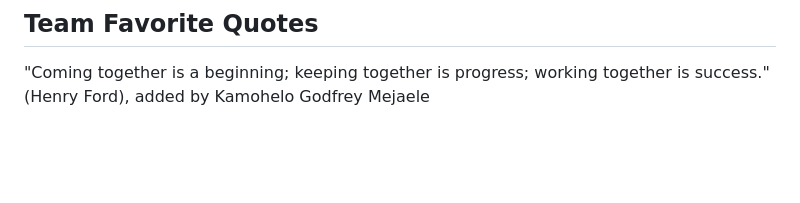
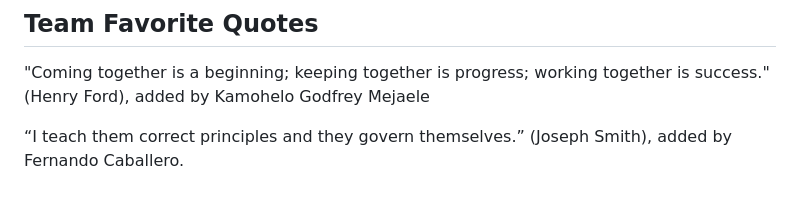
Before and after one commit to mejaelek/cinescope, a Markdown page: README.md, the part around the change. Drawn GitHub-style; blank space fills up the shorter version.

Commit message:
Quote added

```diff
--- a/README.md
+++ b/README.md
@@ -127,3 +127,5 @@ Film data provided by [TMDB](https://www.themoviedb.org/) and [OMDb](https://www
 ## Team Favorite Quotes
 
 "Coming together is a beginning; keeping together is progress; working together is success." (Henry Ford), added by Kamohelo Godfrey Mejaele
+
+“I teach them correct principles and they govern themselves.” (Joseph Smith), added by Fernando Caballero.
```
